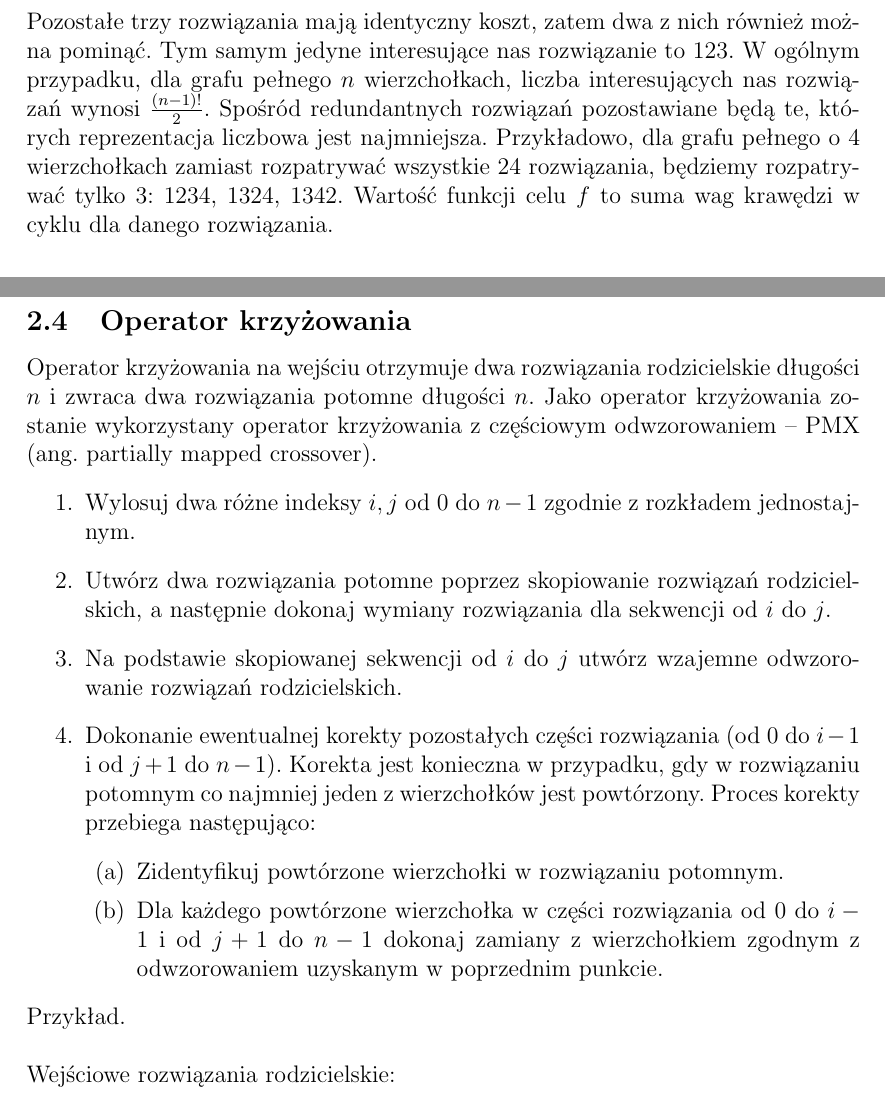
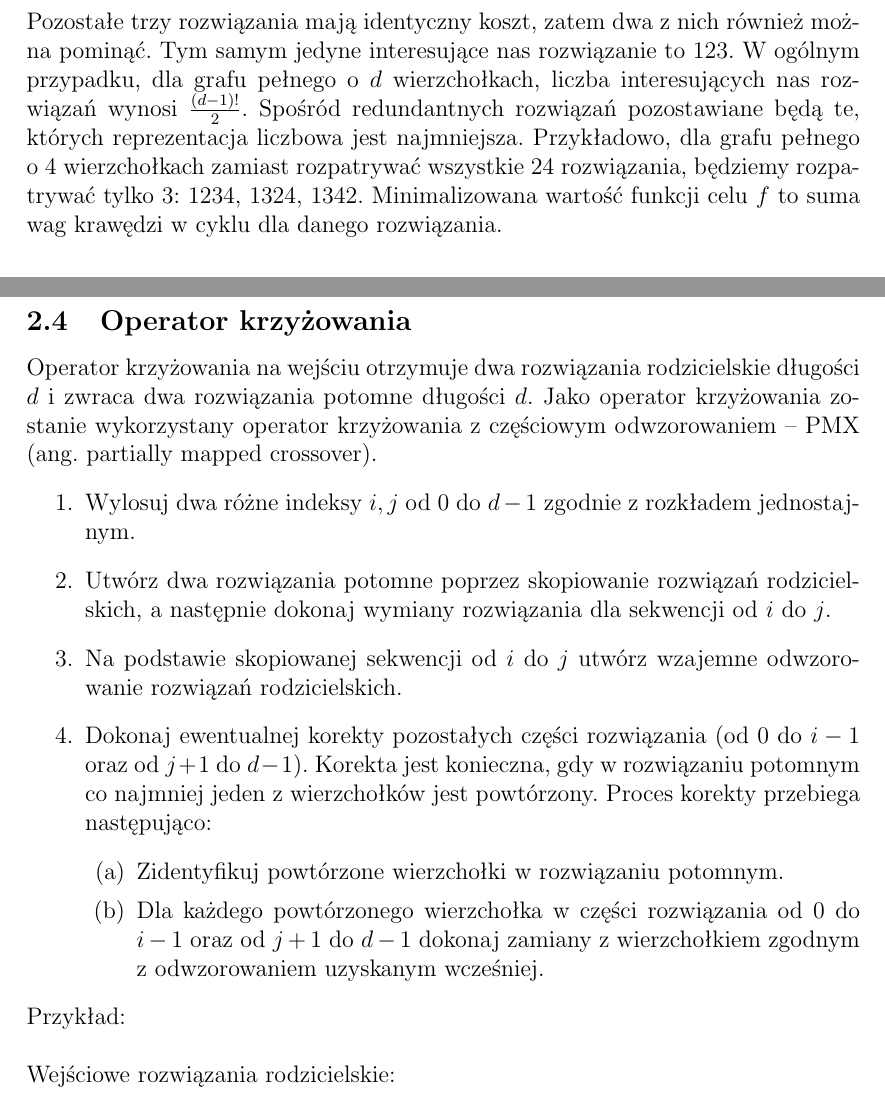
Before and after one commit to solitaire/wmh-tsp-ea, a LaTeX document (doc/doc.tex): two parts of pages 2 and 3 of 4, joined at a grey line, cut so that both start at the same text. Compiled offline with pdfLaTeX.

Commit message:
Zmiana oznaczenia liczby wierzchołków na "d", żeby uniknąć kolizji z oznaczeniem liczby osobników "n"

```diff
--- a/doc/doc.tex
+++ b/doc/doc.tex
@@ -36,10 +37,11 @@ Dla skrócenia zapisu stosujemy zapis 123, zamiast $(1,2,3)$. Przykładowo, w gr
 Warto zauważyć, że połowę tych rozwiązań można pominąć, ze względu na to, że koszt przejścia z $a$ do $b$ jest zawsze
 taki sam jak z $b$ do $a$. Można zatem pominąć rozwiązania $231, 312, 321$. Pozostałe trzy rozwiązania mają identyczny koszt,
 zatem dwa z nich również można pominąć. Tym samym jedyne interesujące nas rozwiązanie to $123$.
-W ogólnym przypadku, dla grafu pełnego $n$ wierzchołkach, liczba interesujących nas rozwiązań wynosi $\frac{(n-1)!}{2}$. Spośród redundantnych rozwiązań pozostawiane będą te,
-których reprezentacja liczbowa jest najmniejsza. Przykładowo, dla grafu pełnego o $4$ wierzchołkach zamiast rozpatrywać wszystkie
+W ogólnym przypadku, dla grafu pełnego o $d$ wierzchołkach, liczba interesujących nas rozwiązań wynosi $\frac{(d-1)!}{2}$.
+Spośród redundantnych rozwiązań pozostawiane będą te, których reprezentacja liczbowa jest najmniejsza.
+Przykładowo, dla grafu pełnego o $4$ wierzchołkach zamiast rozpatrywać wszystkie
 24 rozwiązania, będziemy rozpatrywać tylko 3: 1234, 1324, 1342.
-Wartość funkcji celu $f$ to suma wag krawędzi w cyklu dla danego rozwiązania.
+Minimalizowana wartość funkcji celu $f$ to suma wag krawędzi w cyklu dla danego rozwiązania.
 
 \subsection{Schemat algorytmu ewolucyjnego}
 
@@ -78,20 +80,24 @@ Zwraca rozwiązanie długości $n$, nazywane mutantem.
 
 \subsection{Operator krzyżowania}
 
-Operator krzyżowania na wejściu otrzymuje dwa rozwiązania rodzicielskie długości $n$ i zwraca dwa rozwiązania potomne długości $n$.
-Jako operator krzyżowania zostanie wykorzystany operator krzyżowania z częściowym odwzorowaniem -- {PMX} (ang. partially mapped crossover).
+Operator krzyżowania na wejściu otrzymuje dwa rozwiązania rodzicielskie długości $d$ i zwraca dwa rozwiązania potomne długości $d$.
+Jako operator krzyżowania zostanie wykorzystany operator krzyżowania z częściowym odwzorowaniem -- PMX
+(ang. partially mapped crossover).
 \begin{enumerate}
- \item Wylosuj dwa różne indeksy $i, j$ od 0 do $n-1$ zgodnie z rozkładem jednostajnym.
+ \item Wylosuj dwa różne indeksy $i, j$ od 0 do $d-1$ zgodnie z rozkładem jednostajnym.
  \item Utwórz dwa rozwiązania potomne poprzez skopiowanie rozwiązań rodzicielskich, a następnie dokonaj wymiany rozwiązania dla sekwencji od $i$ do $j$.
  \item Na podstawie skopiowanej sekwencji od $i$ do $j$ utwórz wzajemne odwzorowanie rozwiązań rodzicielskich.
- \item Dokonanie ewentualnej korekty pozostałych części rozwiązania (od $0$ do $i-1$ i od $j+1$ do $n-1$). Korekta jest konieczna w przypadku, gdy w rozwiązaniu potomnym co najmniej jeden z wierzchołków jest powtórzony. Proces korekty przebiega następująco:
+ \item Dokonaj ewentualnej korekty pozostałych części rozwiązania (od $0$ do $i-1$ oraz od $j+1$ do $d-1$).
+Korekta jest konieczna, gdy w rozwiązaniu potomnym co najmniej jeden z wierzchołków jest powtórzony.
+Proces korekty przebiega następująco:
  \begin{enumerate}
  	\item Zidentyfikuj powtórzone wierzchołki w rozwiązaniu potomnym.
- 	\item Dla każdego powtórzone wierzchołka w części rozwiązania od $0$ do $i-1$ i od $j+1$ do $n-1$ dokonaj zamiany z wierzchołkiem zgodnym z odwzorowaniem uzyskanym w poprzednim punkcie.
+ 	\item Dla każdego powtórzonego wierzchołka w części rozwiązania od $0$ do $i-1$ oraz od $j+1$ do $d-1$
+dokonaj zamiany z wierzchołkiem zgodnym z odwzorowaniem uzyskanym wcześniej.
  \end{enumerate}
 \end{enumerate}
 
-Przykład. \\
+Przykład: \\
 
 Wejściowe rozwiązania rodzicielskie: \\
 
```
Also changed, not shown: doc/doc.tex (19 more changed lines).
